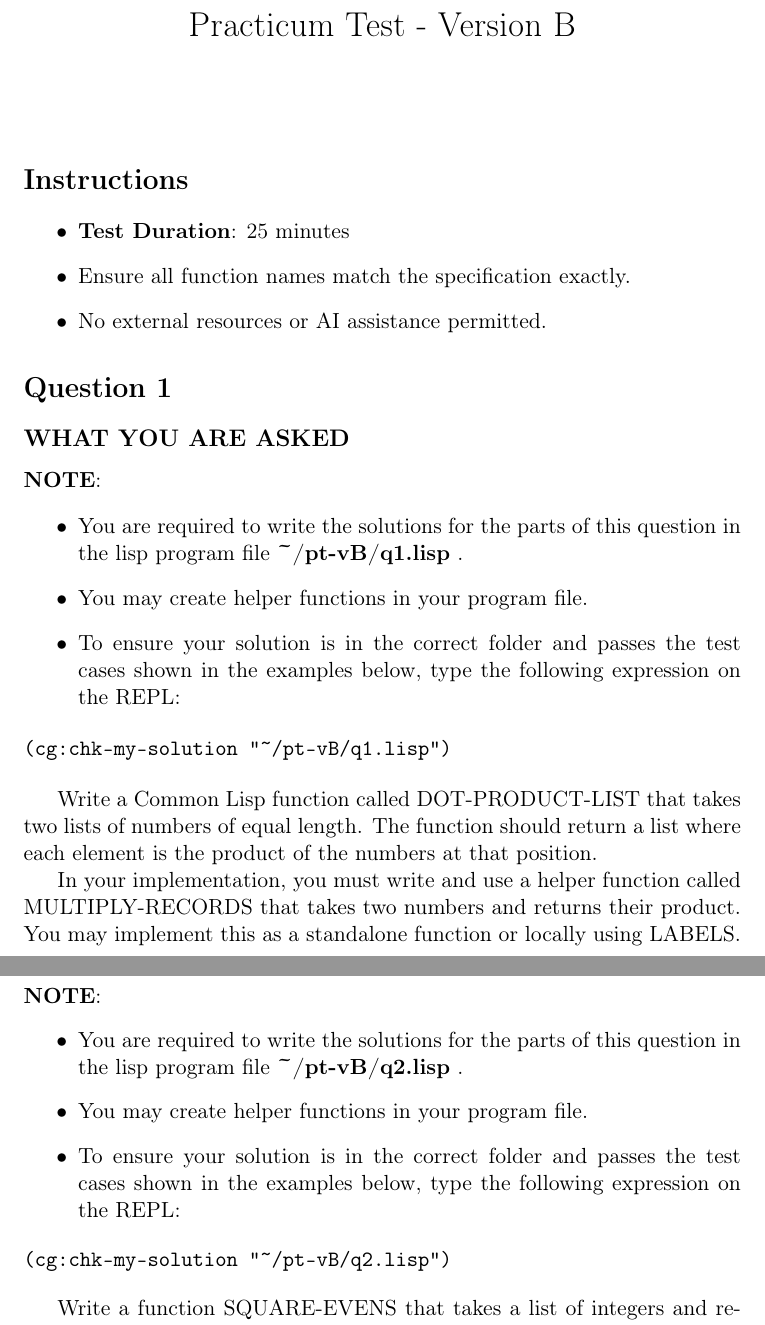
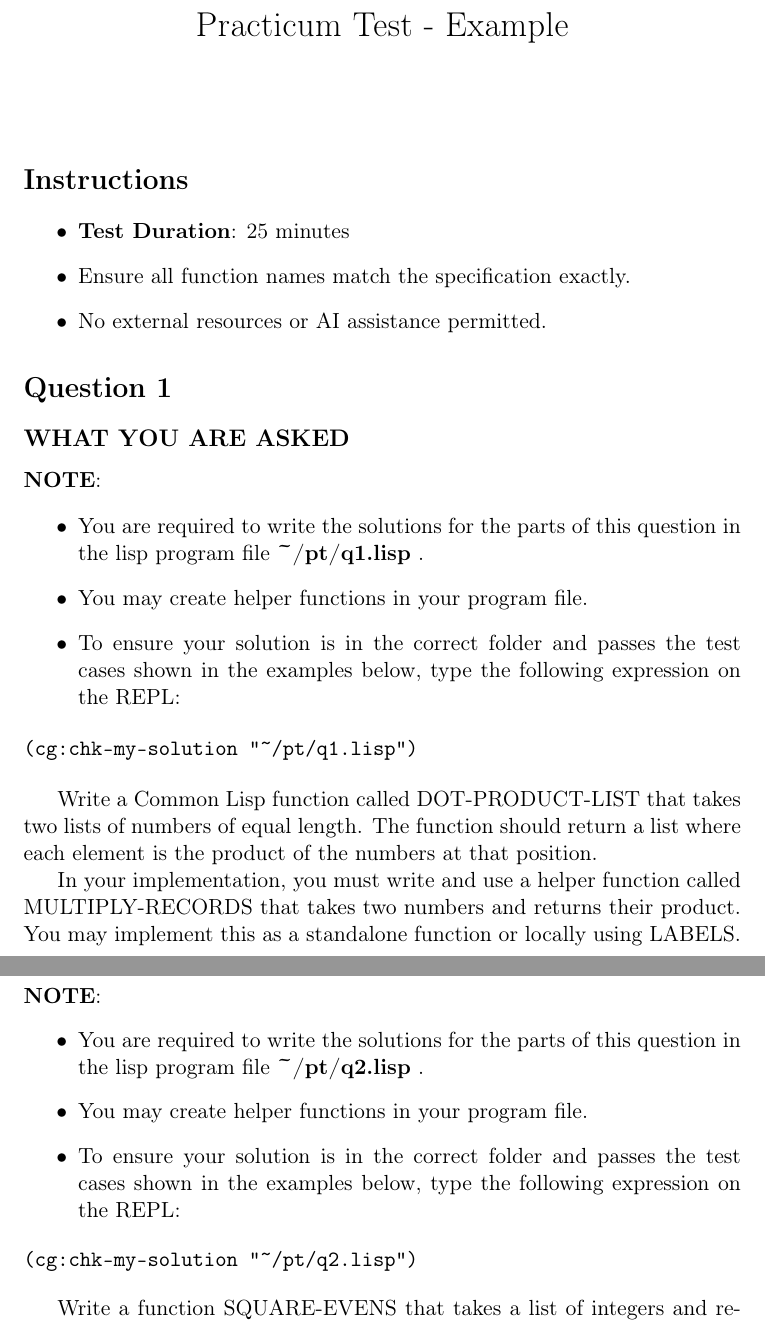
Before and after one commit to marcus3santos/5ig, a LaTeX problem sheet (Example/Gen-files/pt.tex): two parts of pages 1 and 2 of 3, joined at a grey line, cut so that both start at the same text. Compiled offline with pdfLaTeX.

Commit message:
Add files via upload

```diff
--- a/Example/Gen-files/pt.tex
+++ b/Example/Gen-files/pt.tex
@@ -13,10 +13,10 @@
 \usepackage{capt-of}
 \usepackage{hyperref}
 \date{}
-\title{Practicum Test - Version B}
+\title{Practicum Test - Example}
 \hypersetup{
  pdfauthor={Marcus},
- pdftitle={Practicum Test - Version B},
+ pdftitle={Practicum Test - Example},
  pdfkeywords={},
  pdfsubject={},
  pdfcreator={Emacs 30.2 (Org mode 9.7.11)},
@@ -25,7 +25,7 @@
 
 \maketitle
 \section*{Instructions}
-\label{sec:org61a840d}
+\label{sec:org3e6ccb6}
 
 
 \begin{itemize}
@@ -34,21 +34,21 @@
 \item No external resources or AI assistance permitted.
 \end{itemize}
 \section*{Question 1}
-\label{sec:org726b496}
+\label{sec:org4a23c51}
 
 \subsection*{WHAT YOU ARE ASKED}
-\label{sec:orgad393c7}
+\label{sec:org71f1ecd}
 
 
 \textbf{NOTE}:
 \begin{itemize}
-\item You are required to write the solutions for the parts of this question in the lisp program file \textbf{\textasciitilde{}/pt-vB/q1.lisp} .
+\item You are required to write the solutions for the parts of this question in the lisp program file \textbf{\textasciitilde{}/pt/q1.lisp} .
 \item You may create helper functions in your program file.
 \item To ensure your solution is in the correct folder and passes the test cases shown in the examples below,  type the following expression on the REPL:
 \end{itemize}
 
 \begin{verbatim}
-(cg:chk-my-solution "~/pt-vB/q1.lisp")
+(cg:chk-my-solution "~/pt/q1.lisp")
 \end{verbatim}
 
 Write a Common Lisp function called DOT-PRODUCT-LIST that takes two lists of numbers of equal length. The function should return a list where each element is the product of the numbers at that position.
@@ -79,17 +79,17 @@ should evaluate to
 
 \subsection*{WHAT YOU ARE ASKED}
-\label{sec:org628e5e8}
+\label{sec:org78d0c4a}
 
 
 \textbf{NOTE}:
 \begin{itemize}
-\item You are required to write the solutions for the parts of this question in the lisp program file \textbf{\textasciitilde{}/pt-vB/q2.lisp} .
+\item You are required to write the solutions for the parts of this question in the lisp program file \textbf{\textasciitilde{}/pt/q2.lisp} .
 \item You may create helper functions in your program file.
 \item To ensure your solution is in the correct folder and passes the test cases shown in the examples below,  type the following expression on the REPL:
 \end{itemize}
 
 \begin{verbatim}
-(cg:chk-my-solution "~/pt-vB/q2.lisp")
+(cg:chk-my-solution "~/pt/q2.lisp")
 \end{verbatim}
 
 Write a function SQUARE-EVENS that takes a list of integers and returns a new list containing the squares of only the even numbers in the original list, maintaining their relative order.
```
Also changed, not shown: Example/Gen-files/pt.pdf, Example/Gen-files/pt.tex (4 more changed lines), 5 other files.
